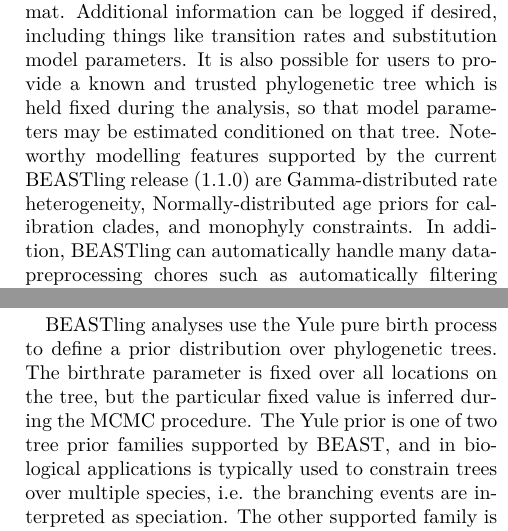
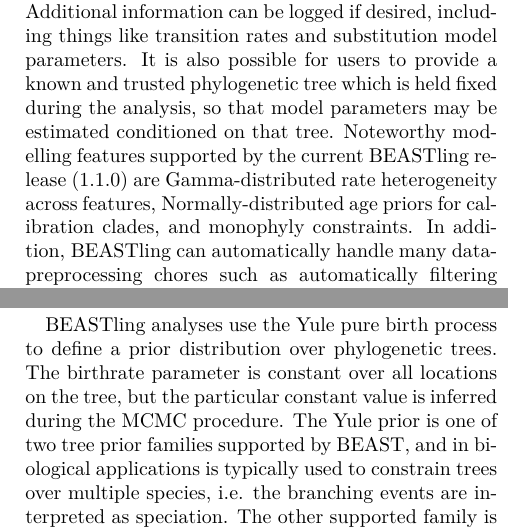
Before and after one commit to glottobank/BEASTling_paper, a LaTeX document (beastling.tex): two parts of the columns of page 3 of 8, joined at a grey line, cut so that both start at the same text. Compiled offline with XeLaTeX.

Commit message:
Minor tweaks based on Quentin's feedback.

```diff
--- a/beastling.tex
+++ b/beastling.tex
@@ -62,13 +62,13 @@
 
 When a BEASTling configuration file is transformed into a BEAST XML file, the text of the original BEASTling configuration is embedded at the start of the XML file in a comment block, along with the date and time the transformation was performed and the version of BEASTling which was used.  This goes a long way to making the generated XML files self-documenting.  An old, forgotten analysis file can be understood in one minute instead of one hour, and making tweaks is straightforward as the old configuration can be copied into a new file and modified.  Furthermore, BEASTling provides an option to embed copies of all referenced data files in the XML file as additional comment blocks.  The resulting XML file is then entirely self-contained, allowing researchers to distribute in one file everything required to precisely reproduce or modify the analysis in question.
 
-BEASTling analyses are focussed on the inference of phylogenetic trees from linguistic data.  Sampled trees are logged by default, in the standard Newick format.  Additional information can be logged if desired, including things like transition rates and substitution model parameters.  It is also possible for users to provide a known and trusted phylogenetic tree which is held fixed during the analysis, so that model parameters may be estimated conditioned on that tree.  Noteworthy modelling features supported by the current BEASTling release (1.1.0) are Gamma-distributed rate heterogeneity, Normally-distributed age priors for calibration clades, and monophyly constraints.  In addition, BEASTling can automatically handle many data-preprocessing chores such as automatically filtering a dataset down to only a specified set of languages and/or features, removing languages which have only missing data for the selected feature set, or features which have only missing data or constant values for the selected language set.
+BEASTling analyses are focussed on the inference of phylogenetic trees from linguistic data.  Sampled trees are logged by default, in the standard Newick format.  Additional information can be logged if desired, including things like transition rates and substitution model parameters.  It is also possible for users to provide a known and trusted phylogenetic tree which is held fixed during the analysis, so that model parameters may be estimated conditioned on that tree.  Noteworthy modelling features supported by the current BEASTling release (1.1.0) are Gamma-distributed rate heterogeneity across features, Normally-distributed age priors for calibration clades, and monophyly constraints.  In addition, BEASTling can automatically handle many data-preprocessing chores such as automatically filtering a dataset down to only a specified set of languages and/or features, removing languages which have only missing data for the selected feature set, or features which have only missing data or constant values for the selected language set.
 
 \subsection{Phylogenetic modelling}
 
 BEASTling makes what are intended to be sensible high-level decisions about the nature of the probabilistic phylogenetic models underlying its analyses, while still providing sufficient control and flexibility that appropriate models can be specified for most investigations.
 
-BEASTling analyses use the Yule pure birth process to define a prior distribution over phylogenetic trees.  The birthrate parameter is fixed over all locations on the tree, but the particular fixed value is inferred during the MCMC procedure.  The Yule prior is one of two tree prior families supported by BEAST, and in biological applications is typically used to constrain trees over multiple species, i.e. the branching events are interpreted as speciation.  The other supported family is the coalescent process, which is typically used for trees over populations of a single species.  Coalescent trees have a characteristic shape in which the oldest branching events are very much older than the most recent.  There is no theoretical basis for expecting the language diversification process, which is more often analogised to speciation than within-population variation, to yield trees with this shape, nor is there empirical evidence in any established reconstructions.  BEASTling therefore prefers the Yule prior.  One shortcoming of this approach is that the Yule model assumes that languages never go extinct, when in fact language extinction is believed to be a frequent occurrence.  The development of new tree priors specifically designed for linguistic phylogenetics is a continuing area of research, and future releases of BEASTling will include support for any suitable new tree priors implemented for BEAST.
+BEASTling analyses use the Yule pure birth process to define a prior distribution over phylogenetic trees.  The birthrate parameter is constant over all locations on the tree, but the particular constant value is inferred during the MCMC procedure.  The Yule prior is one of two tree prior families supported by BEAST, and in biological applications is typically used to constrain trees over multiple species, i.e. the branching events are interpreted as speciation.  The other supported family is the coalescent process, which is typically used for trees over populations of a single species.  Coalescent trees have a characteristic shape in which the oldest branching events are very much older than the most recent.  There is no theoretical basis for expecting the language diversification process, which is more often analogised to speciation than within-population variation, to yield trees with this shape, nor is there empirical evidence in any established reconstructions.  BEASTling therefore prefers the Yule prior.  One shortcoming of this approach is that the Yule model assumes that languages never go extinct, when in fact language extinction is believed to be a frequent occurrence.  The development of new tree priors specifically designed for linguistic phylogenetics is a continuing area of research, and future releases of BEASTling will include support for any suitable new tree priors implemented for BEAST.
 
 The current BEASTling release supports only strict clock models.  If no calibration dates are provided, then the clock rate is fixed at 1.0, and the branch lengths of the tree can be interpreted as having units of ``expected number of substitutions per feature''.  However, if calibration dates are provided for any clades in the tree, then the tree branch lengths are in the same units as the calibration dates, and the appropriate corresponding clock rate is inferred.  BEAST also supports several relaxed clock models\cite{Drummond2006}, and the ability to use these models is planned for a future release of BEASTling.
 
```
Also changed, not shown: beastling.tex (6 more changed lines).
